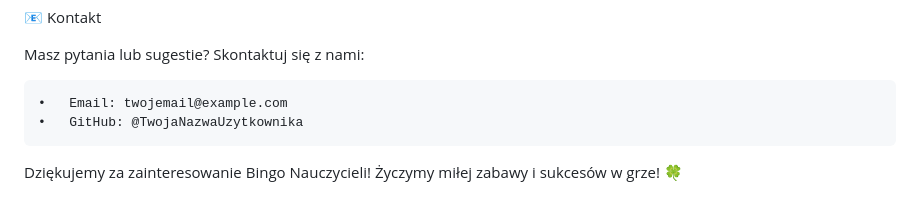
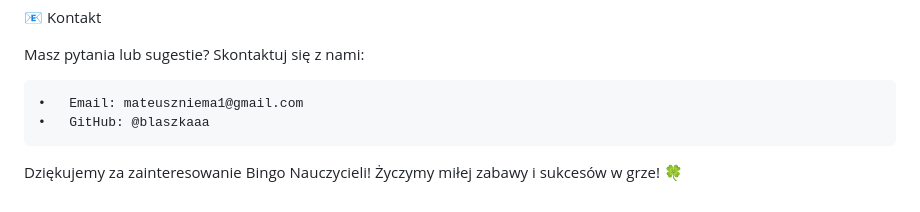
Before and after one commit to blaszkaaa/BingoApp, a Markdown page: README.md, the part around the change. Drawn GitHub-style.

```diff
--- a/README.md
+++ b/README.md
@@ -153,7 +153,7 @@ Ten projekt jest objęty licencją MIT. Zobacz plik LICENSE po więcej informacj
 
 Masz pytania lub sugestie? Skontaktuj się z nami:
 
-	•	Email: twojemail@example.com
-	•	GitHub: @TwojaNazwaUzytkownika
+	•	Email: mateuszniema1@gmail.com
+	•	GitHub: @blaszkaaa
 
 Dziękujemy za zainteresowanie Bingo Nauczycieli! Życzymy miłej zabawy i sukcesów w grze! 🍀
```
